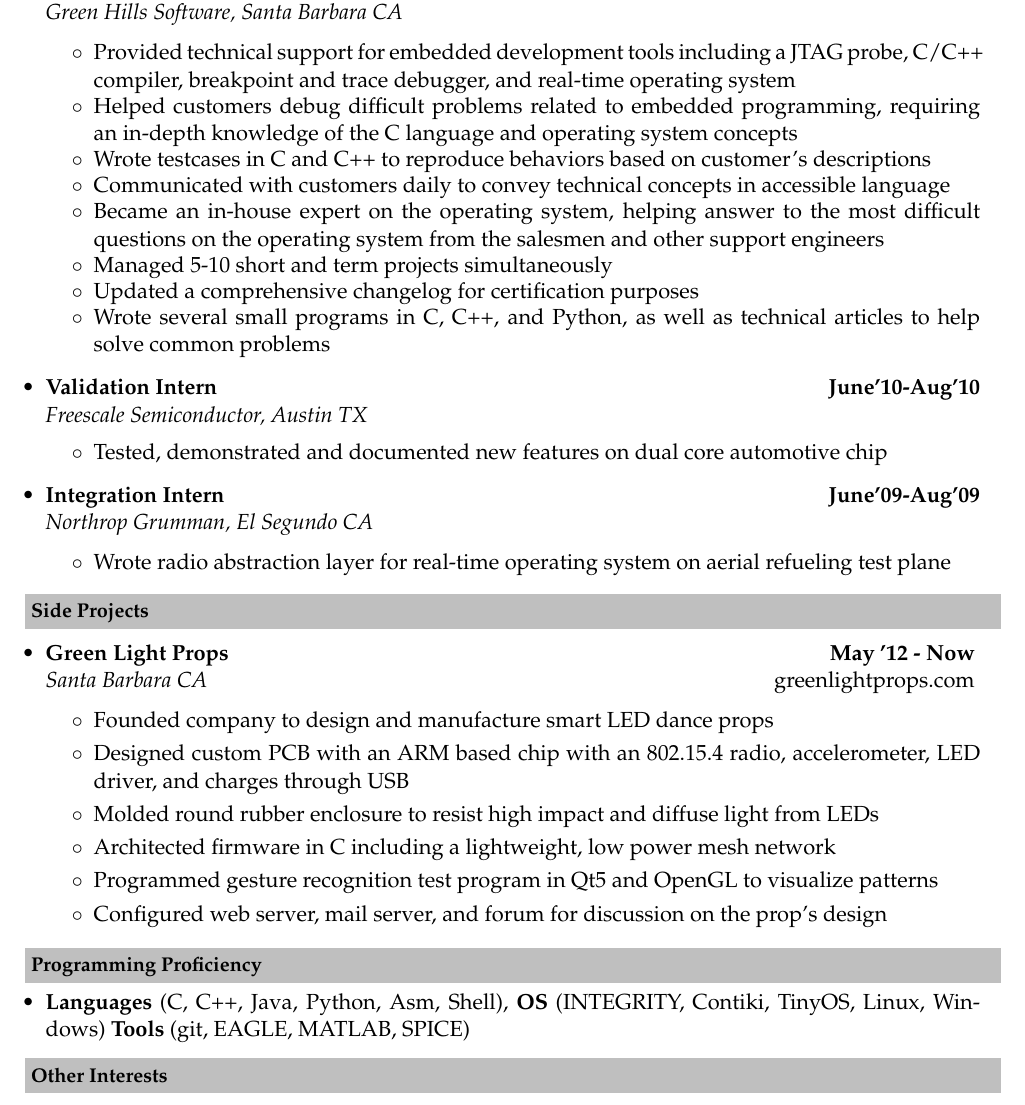
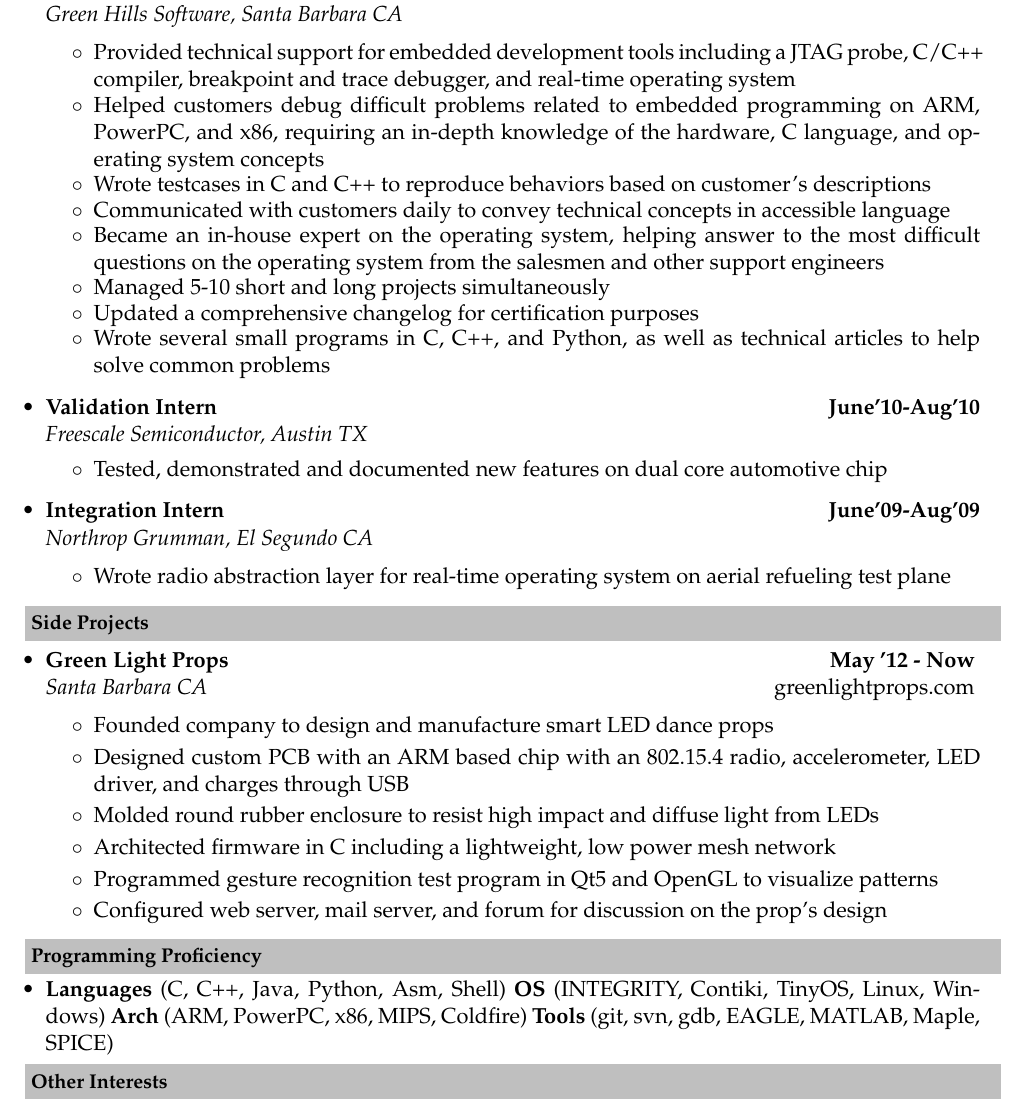
Before and after one commit to jefflbeckman/jeffrey-beckman-resume, a LaTeX CV (jeff-beckman-resume.tex): part of the page, cut so that both start at the same text. Compiled offline with pdfLaTeX.

Commit message:
added some skills, minor copy edit

```diff
--- a/jeff-beckman-resume.tex
+++ b/jeff-beckman-resume.tex
@@ -108,11 +108,11 @@
 \\[-0.2cm]
 	\begin{itemize}\itemsep \isep
 	\item Provided technical support for embedded development tools including a JTAG probe, C/C++ compiler, breakpoint and trace debugger, and real-time operating system
-	\item Helped customers debug difficult problems related to embedded programming, requiring an in-depth knowledge of the C language and operating system concepts
+	\item Helped customers debug difficult problems related to embedded programming on ARM, PowerPC, and x86, requiring an in-depth knowledge of the hardware, C language, and operating system concepts
 	\item Wrote testcases in C and C++ to reproduce behaviors based on customer's descriptions
 	\item Communicated with customers daily to convey technical concepts in accessible language
 	\item Became an in-house expert on the operating system, helping answer to the most difficult questions on the operating system from the salesmen and other support engineers
-	\item Managed 5-10 short and term projects simultaneously
+	\item Managed 5-10 short and long  projects simultaneously
 	\item Updated a comprehensive changelog for certification purposes
 	\item Wrote several small programs in C, C++, and Python, as well as technical articles to help solve common problems
 	\end{itemize}
@@ -154,7 +154,7 @@
 
 \resheading{\textbf{Programming Proficiency} }\\[\lsep]
 \begin{itemize}
-\item \noindent \textbf{Languages} (C, C++, Java, Python, Asm, Shell),  \textbf{OS} (INTEGRITY, Contiki, TinyOS, Linux, Windows) \textbf{Tools} (git, EAGLE, MATLAB, SPICE)
+\item \noindent \textbf{Languages} (C, C++, Java, Python, Asm, Shell)  \textbf{OS} (INTEGRITY, Contiki, TinyOS, Linux, Windows) \textbf{Arch} (ARM, PowerPC, x86, MIPS, Coldfire) \textbf{Tools} (git, svn, gdb, EAGLE, MATLAB, Maple, SPICE)
 \end{itemize}
 %-----------------------------------------------------------
 
```
